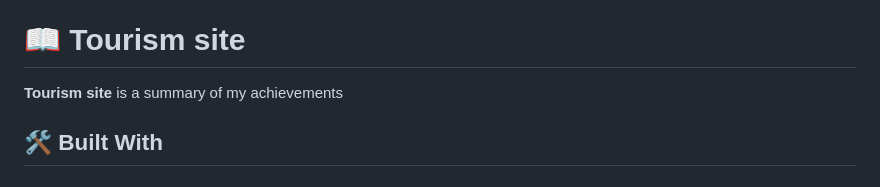
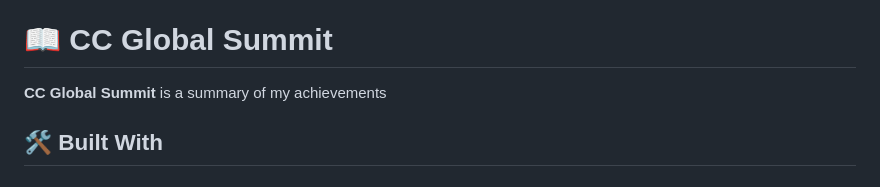
Before and after one commit to uno36/CC-Global-Summit-2015, a Markdown page: README.md, the part around one of its changes. Drawn GitHub-style.

```diff
--- a/README.md
+++ b/README.md
@@ -24,9 +24,9 @@
 
 <!-- PROJECT DESCRIPTION -->
 
-# 📖 Tourism site <a name="about-project"></a>
+# 📖 CC Global Summit <a name="about-project"></a>
 
-**Tourism site** is a summary of  my achievements
+**CC Global Summit** is a summary of  my achievements
 
 ## 🛠 Built With <a name="built-with"></a>
 
```
Also changed, not shown: other parts of README.md (+1 -1 lines).
